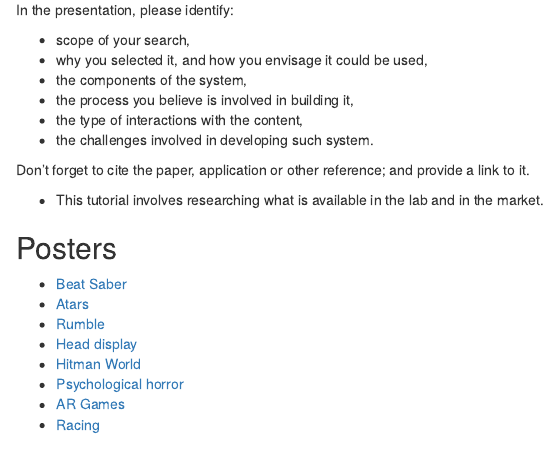
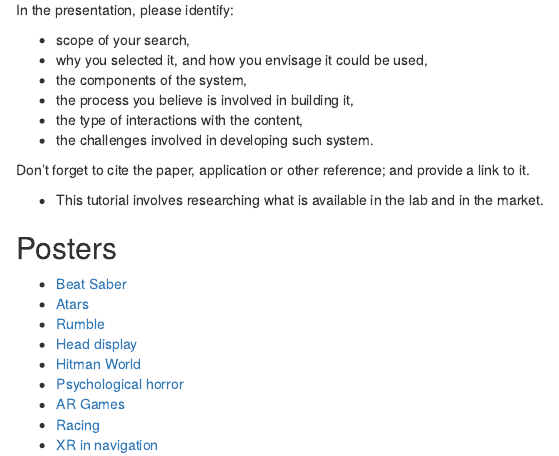
Before and after one commit to karina-rodriguez/2024-VR-introduction, an R Markdown document (episodes/tutorial.Rmd): the page in a window 1100 px wide, from 590 px down. Rendered offline with R 4.5, knitr and Pandoc, with nearby package versions.

Commit message:
one more tut

```diff
--- a/episodes/tutorial.Rmd
+++ b/episodes/tutorial.Rmd
@@ -68,3 +68,4 @@
 - [Psychological horror](https://urldefense.com/v3/__https://unibrightonac-my.sharepoint.com/:b:/g/personal/j_augustin1_uni_brighton_ac_uk/EQZWY5f8ivxPujGKr4hx8dMB9xBx5AZuslq-W--i0a5xuA__;!!IWcW7C1FDU-5!cy7gi2OWkuA_OC_q0rX8LqEj16hC0WplH8gOvz-R1a6pq2fd2eRJmdva2yiLi0FGp80GH55Dv9_pwmsLo9l68DZym8uNEY2bsqacJrA$)
 - [AR Games](https://urldefense.com/v3/__https://unibrightonac-my.sharepoint.com/:p:/r/personal/j_grace1_uni_brighton_ac_uk/Documents/Desktop/XR_Presentation_J_Grace_01.pptx?d=w963d4157f33a49eea0451642d79146a8&csf=1&web=1&e=x1TXGO__;!!IWcW7C1FDU-5!e0R785GHs6dT41Uy7IWBwQMqIc-rVgkIDS0CvlEp-sGTtcipb9TX8_cicg_iMOc9m4RH2-zefssBaeuolsaLpfBhgYcistzU5cg$)
 - [Racing](https://unibrightonac-my.sharepoint.com/:p:/g/personal/e_white11_uni_brighton_ac_uk/EUZ94_XpoBVBoVWlDPnEfh0B1h5UiVzdKDOap-l-mO-dWQ?e=J1xLcI)
+- [XR in navigation](https://unibrightonac-my.sharepoint.com/personal/a_reid11_uni_brighton_ac_uk/Documents/XRinNavigation.jpg?e=4%3a86ada1b7d0894cc79441f5660c1c64c7&web=1&sharingv2=true&fromShare=true&at=9&CID=baabeedc-43a3-43df-a219-da9a67dac1a5)
```
